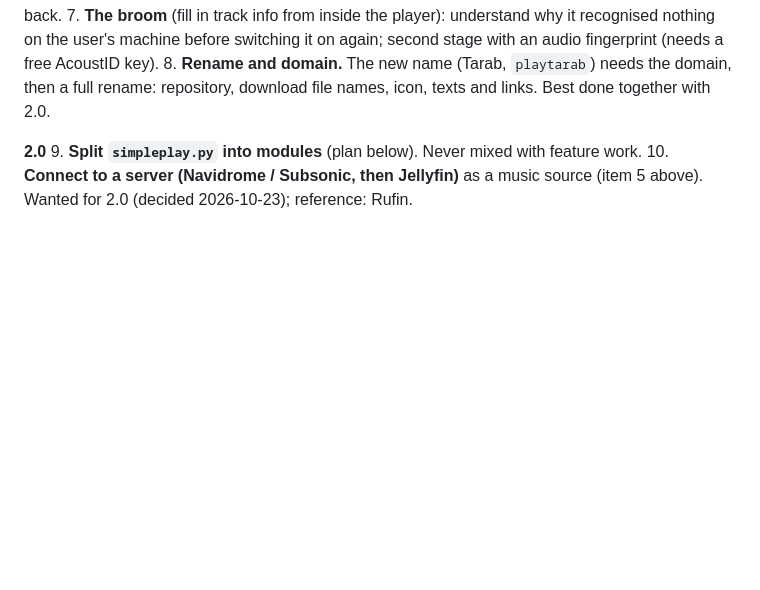
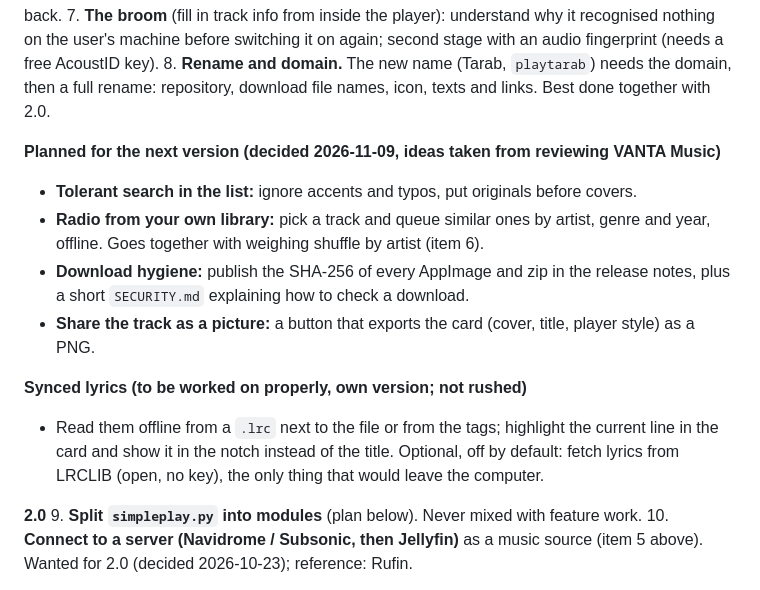
Before and after one commit to cufadev/simpleplay, a Markdown page: ROADMAP.md, the part around the change. GitHub-like rendering; blank space fills up the shorter version.

Commit message:
ROADMAP: plan de la próxima versión y letras sincronizadas
Co-Authored-By: Claude Fable 5.2 <noreply@anthropic.com>
Claude-Session: https://claude.ai/code/session_019AuHb2y1Ff7i5DjchhTNbb

```diff
--- a/ROADMAP.md
+++ b/ROADMAP.md
@@ -24,6 +24,19 @@ The sections below keep the detail of each idea; this is the order to do them in
    before switching it on again; second stage with an audio fingerprint (needs a free AcoustID key).
 8. **Rename and domain.** The new name (Tarab, `playtarab`) needs the domain, then a full rename: repository, download
    file names, icon, texts and links. Best done together with 2.0.
+
+**Planned for the next version (decided 2026-11-09, ideas taken from reviewing VANTA Music)**
+- **Tolerant search in the list:** ignore accents and typos, put originals before covers.
+- **Radio from your own library:** pick a track and queue similar ones by artist, genre and year, offline. Goes together with
+  weighing shuffle by artist (item 6).
+- **Download hygiene:** publish the SHA-256 of every AppImage and zip in the release notes, plus a short `SECURITY.md`
+  explaining how to check a download.
+- **Share the track as a picture:** a button that exports the card (cover, title, player style) as a PNG.
+
+**Synced lyrics (to be worked on properly, own version; not rushed)**
+- Read them offline from a `.lrc` next to the file or from the tags; highlight the current line in the card and show it in the
+  notch instead of the title. Optional, off by default: fetch lyrics from LRCLIB (open, no key), the only thing that would leave
+  the computer.
 
 **2.0**
 9. **Split `simpleplay.py` into modules** (plan below). Never mixed with feature work.
```
